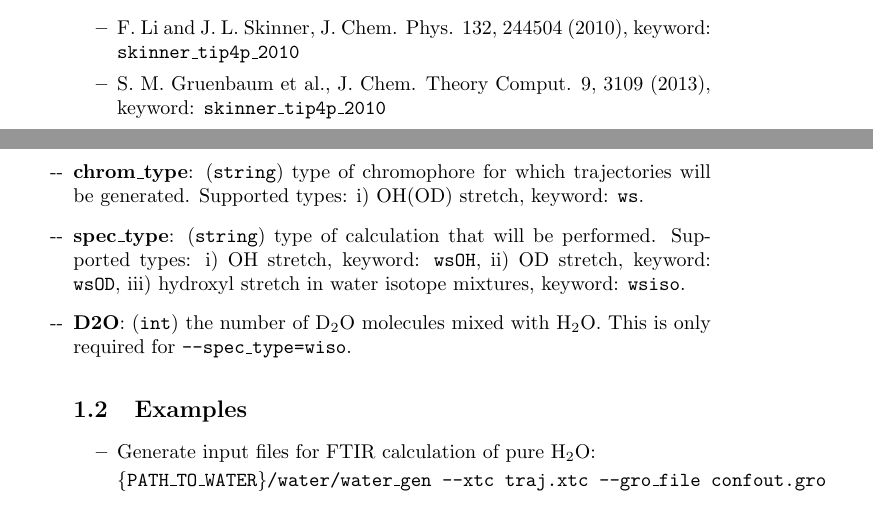
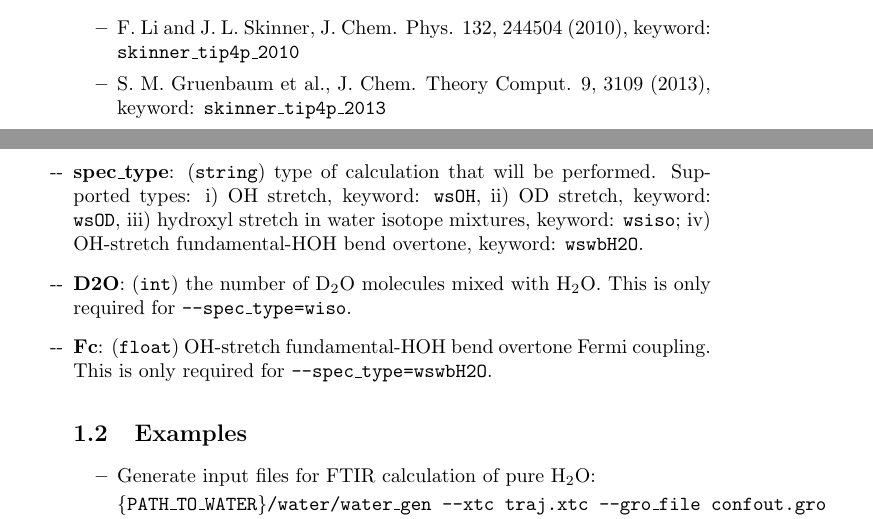
Before and after one commit to kananenka-group/MultiSpec, a LaTeX document (doc/doc.tex): two parts of pages 1 and 2 of 2, joined at a grey line, cut so that both start at the same text. Compiled offline with pdfLaTeX.

Commit message:
updated docs

```diff
--- a/doc/doc.tex
+++ b/doc/doc.tex
@@ -35,15 +35,16 @@ transition dipole and transition polarizability trajectories for IR, Raman, and
 \item \textbf{stretch\_map}: (\texttt{string}) spectroscopic map for OH and OD stretch. The following maps have been implemented so far:
 \begin{itemize}
 \item F. Li and J. L. Skinner, J. Chem. Phys. 132, 244504 (2010), keyword: \texttt{skinner\_tip4p\_2010}
-\item S. M. Gruenbaum et al., J. Chem. Theory Comput. 9, 3109 (2013), keyword: \texttt{skinner\_tip4p\_2010}
+\item S. M. Gruenbaum et al., J. Chem. Theory Comput. 9, 3109 (2013), keyword: \texttt{skinner\_tip4p\_2013}
 \end{itemize}
-\item \textbf{chrom\_type}: (\texttt{string}) type of chromophore for which trajectories will be generated. Supported types:
-i) OH(OD) stretch, keyword: \texttt{ws}.
 
 \item \textbf{spec\_type}: (\texttt{string}) type of calculation that will be performed. Supported types: i) OH stretch, keyword: \texttt{wsOH},
-ii) OD stretch, keyword: \texttt{wsOD}, iii) hydroxyl stretch in water isotope mixtures, keyword: \texttt{wsiso}.
+ii) OD stretch, keyword: \texttt{wsOD}, iii) hydroxyl stretch in water isotope mixtures, keyword: \texttt{wsiso}; iv) OH-stretch fundamental-HOH bend overtone,
+keyword: \texttt{wswbH2O}.
 
 \item \textbf{D2O}: (\texttt{int}) the number of D$_2$O molecules mixed with H$_2$O. This is only required for \texttt{--spec\_type=wiso}.
+
+\item \textbf{Fc}: (\texttt{float}) OH-stretch fundamental-HOH bend overtone Fermi coupling. This is only required for \texttt{--spec\_type=wswbH2O}.
 
 \subsection{Examples}
 \begin{itemize}
```
Also changed, not shown: doc/doc.pdf.
